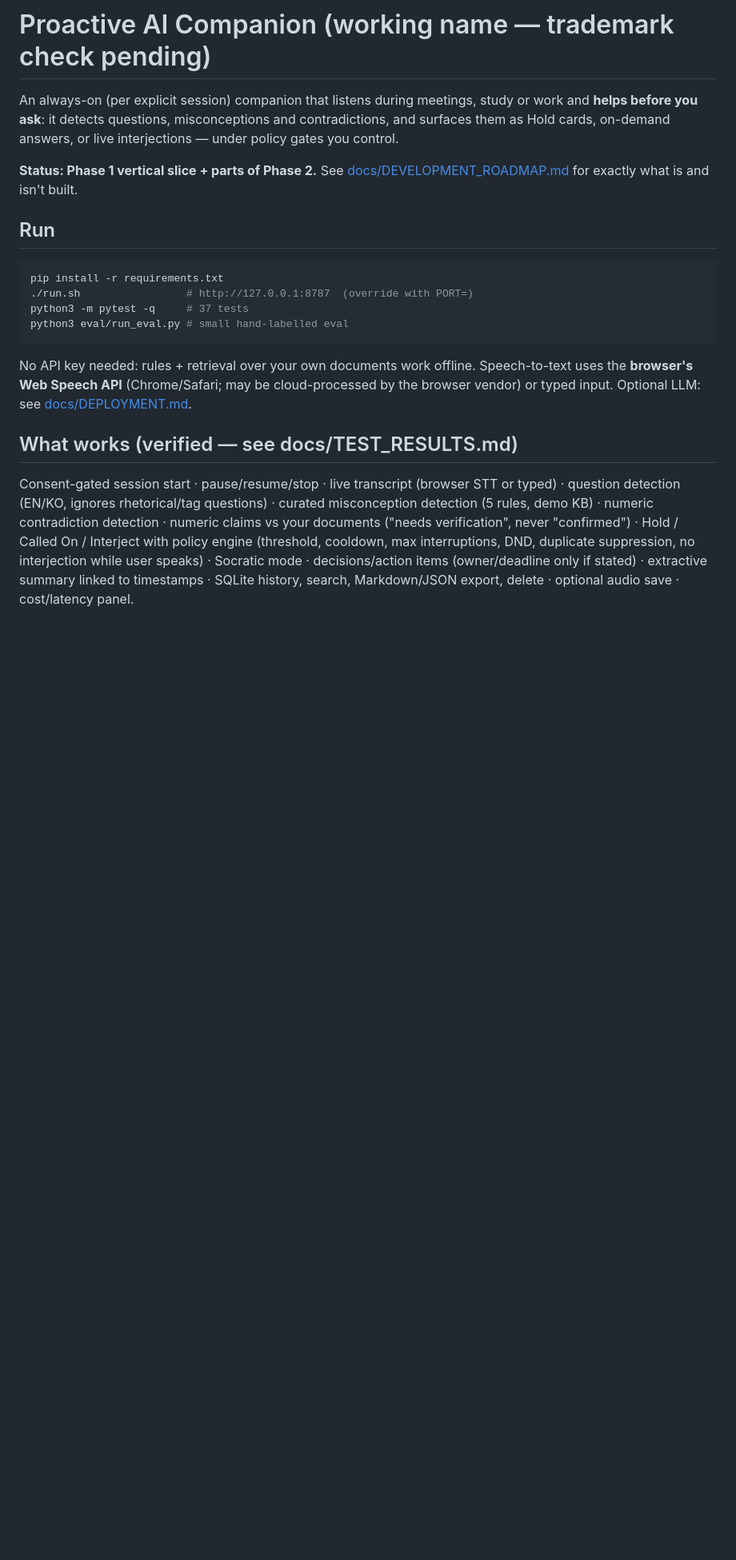
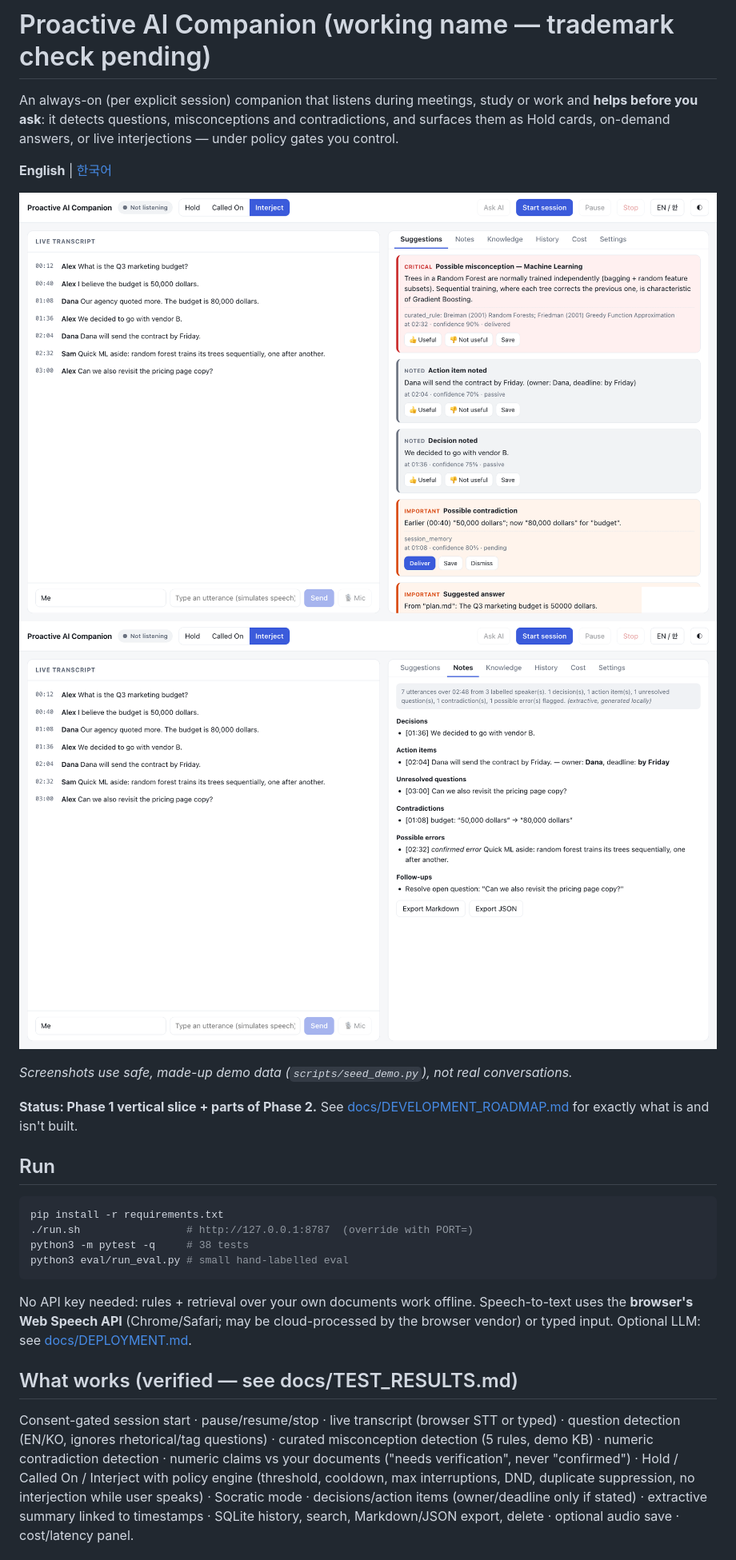
Before and after one commit to sihunwang-skala/proactive-ai-companion, a Markdown page: README.md, the part around one of its changes. Shown at 80% size. Rendered like a GitHub page; pictures changed too: docs/img/en-feed.png (added), docs/img/en-notes.png (added); blank space fills up the shorter version.

Commit message:
Add English/Korean UI, bilingual READMEs, screenshots, demo seed script
Co-Authored-By: Claude Sonnet 5.5 <noreply@anthropic.com>

````diff
--- a/README.md
+++ b/README.md
@@ -1,6 +1,14 @@
 # Proactive AI Companion (working name — trademark check pending)
 
+
 An always-on (per explicit session) companion that listens during meetings, study or work and **helps before you ask**: it detects questions, misconceptions and contradictions, and surfaces them as Hold cards, on-demand answers, or live interjections — under policy gates you control.
+
+**English** | [한국어](README.ko.md)
+
+![Live suggestions (English UI)](docs/img/en-feed.png)
+![Session notes (English UI)](docs/img/en-notes.png)
+
+*Screenshots use safe, made-up demo data (`scripts/seed_demo.py`), not real conversations.*
 
 **Status: Phase 1 vertical slice + parts of Phase 2.** See [docs/DEVELOPMENT_ROADMAP.md](docs/DEVELOPMENT_ROADMAP.md) for exactly what is and isn't built.
 
@@ -8,7 +16,7 @@ An always-on (per explicit session) companion that listens during meetings, stud
 ```bash
 pip install -r requirements.txt
 ./run.sh                 # http://127.0.0.1:8787  (override with PORT=)
-python3 -m pytest -q     # 37 tests
+python3 -m pytest -q     # 38 tests
 python3 eval/run_eval.py # small hand-labelled eval
 ```
 No API key needed: rules + retrieval over your own documents work offline. Speech-to-text uses the **browser's Web Speech API** (Chrome/Safari; may be cloud-processed by the browser vendor) or typed input. Optional LLM: see [docs/DEPLOYMENT.md](docs/DEPLOYMENT.md).
````
Also changed, not shown: other parts of README.md (+2 -0 lines), README.ko.md (added, +29 -0 lines), docs/TEST_RESULTS.md (+2 -2 lines), docs/img/ko-feed.png (added), docs/img/ko-notes.png (added), 9 other files.
